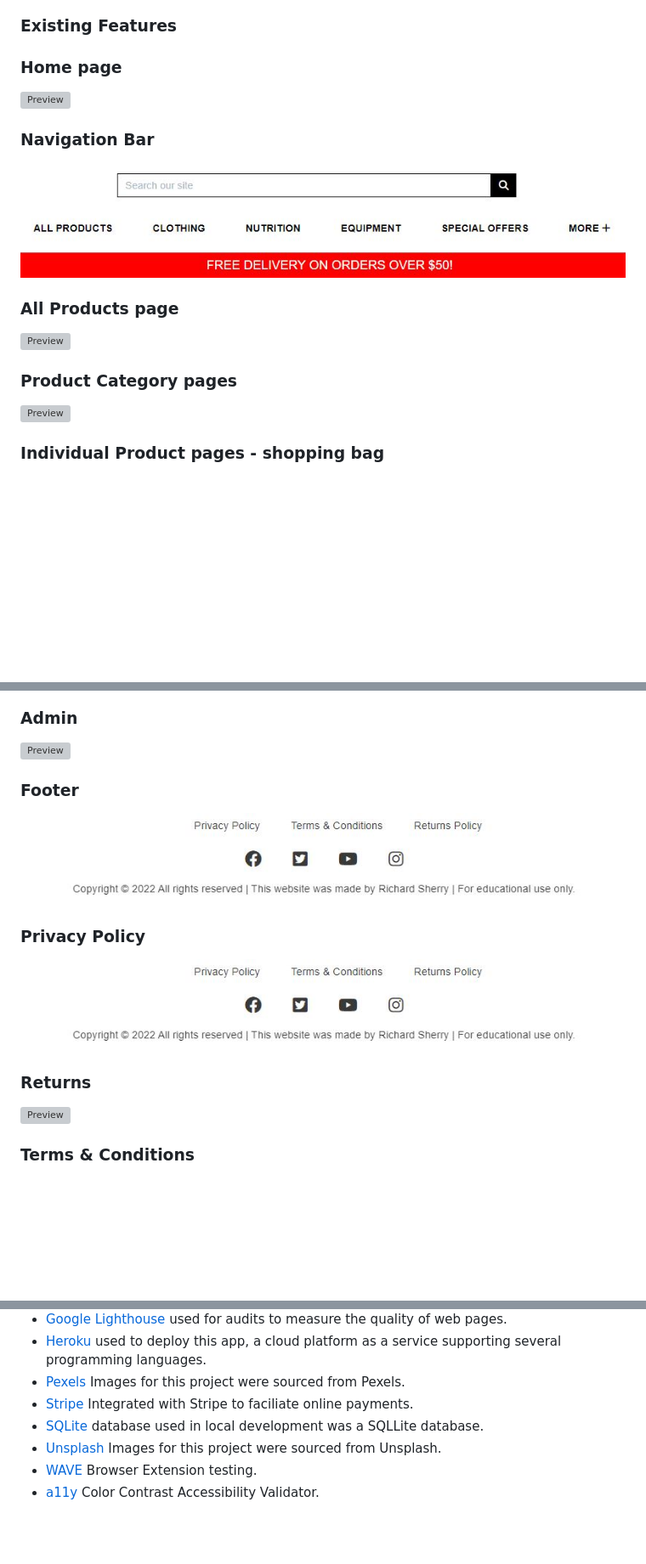
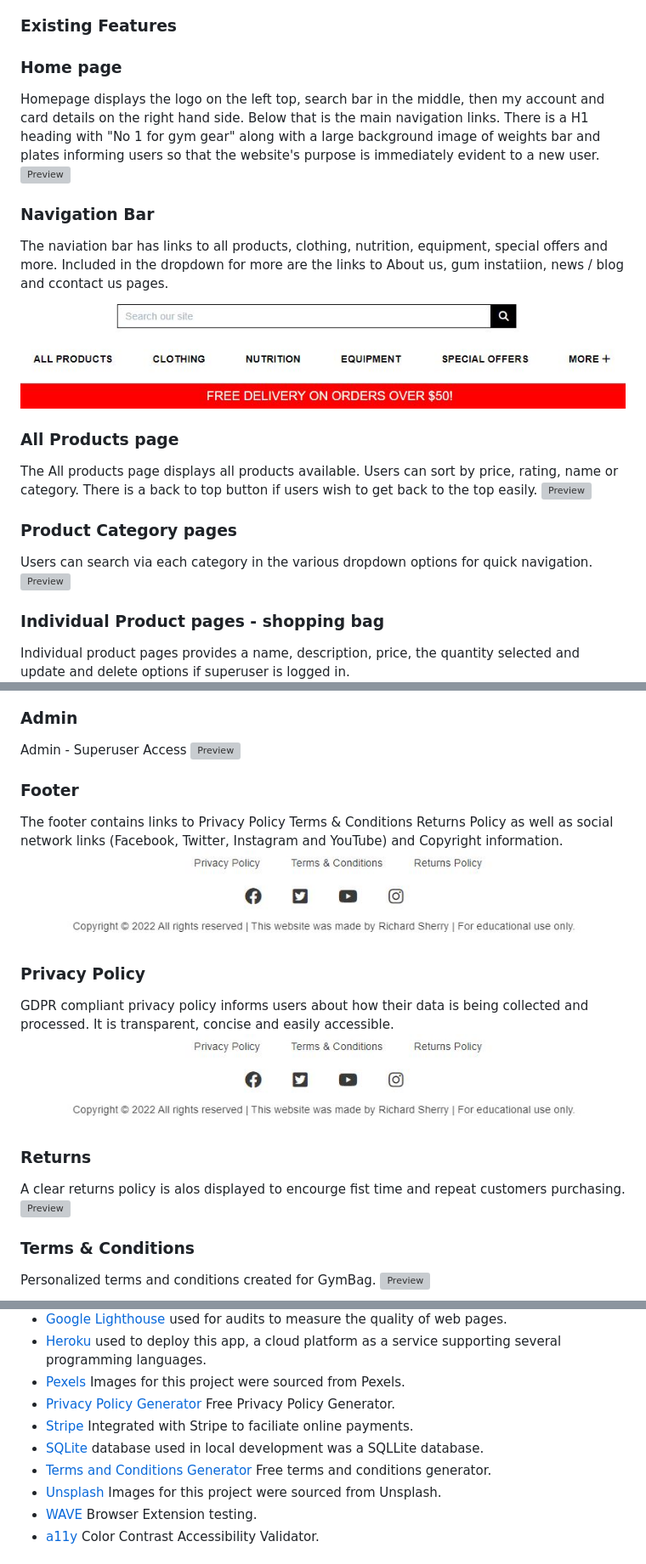
Before and after one commit to sherryrich/gymbag, a Markdown page: README.md, 3 parts joined by grey strips. Shown: that part at 85% size. Rendered like a GitHub page; blank space fills up the shorter version; grey boxes are pictures that could not be loaded.

```diff
--- a/README.md
+++ b/README.md
@@ -94,13 +94,19 @@ Roboto Condensed is the primary font taken from Google Fonts this font was chose
 ## Features
 ### Existing Features
 ### Home page
+Homepage displays the logo on the left top, search bar in the middle, then my account and card details on the right hand side.
+Below that is the main navigation links. There is a H1 heading with "No 1 for gym gear" along with a large background image of weights bar and plates informing users so that the website's purpose is immediately evident to a new user.
 ![Preview](https://github.com/sherryrich/gymbag/blob/main/docs/homepage_features.JPG)
 ### Navigation Bar
+The naviation bar has links to all products, clothing, nutrition, equipment, special offers and more. Included in the dropdown for more are the links to About us, gum instatiion, news / blog and ccontact us pages.
 ![Preview](https://github.com/sherryrich/gymbag/blob/main/docs/navigation_bar.JPG)
 ### All Products page
+The All products page displays all products available. Users can sort by price, rating, name or category. There is a back to top button if users wish to get back to the top easily.
 ![Preview](https://github.com/sherryrich/gymbag/blob/main/docs/all_products.JPG)
 ### Product Category pages
+Users can search via each category in the various dropdown options for quick navigation.
 ![Preview](https://github.com/sherryrich/gymbag/blob/main/docs/all_equipment.JPG)
 ### Individual Product pages - shopping bag
+Individual product pages provides a name, description, price, the quantity selected and update and delete options if superuser is logged in.
 ![Preview](https://github.com/sherryrich/gymbag/blob/main/docs/shopping_bag.JPG)
 ### About Us
@@ -121,12 +137,17 @@ Roboto Condensed is the primary font taken from Google Fonts this font was chose
 ![Preview](https://github.com/sherryrich/gymbag/blob/main/docs/update.JPG)
 ![Preview](https://github.com/sherryrich/gymbag/blob/main/docs/delete.JPG)
 ### Admin
+Admin - Superuser Access
 ![Preview](https://github.com/sherryrich/gymbag/blob/main/docs/admin.JPG)
 ### Footer
+The footer contains links to Privacy Policy Terms & Conditions Returns Policy as well as social network links (Facebook, Twitter, Instagram and YouTube) and Copyright information.
 ![Preview](https://github.com/sherryrich/gymbag/blob/main/docs/footer.JPG)
 ### Privacy Policy
+GDPR compliant privacy policy informs users about how their data is being collected and processed. It is transparent, concise and easily accessible.
 ![Preview](https://github.com/sherryrich/gymbag/blob/main/docs/footer.JPG)
 ### Returns
+A clear returns policy is alos displayed to encourge fist time and repeat customers purchasing.
 ![Preview](https://github.com/sherryrich/gymbag/blob/main/docs/privacy_policy.JPG)
 ### Terms & Conditions
+Personalized terms and conditions created for GymBag.
 ![Preview](https://github.com/sherryrich/gymbag/blob/main/docs/terms_conditions.JPGG)
@@ -164,8 +187,10 @@ Roboto Condensed is the primary font taken from Google Fonts this font was chose
 * [Google Lighthouse](https://developers.google.com/web/tools/lighthouse) used for audits to measure the quality of web pages.
 * [Heroku](https://www.heroku.com/) used to deploy this app, a cloud platform as a service supporting several programming languages.
 * [Pexels](https://www.pexels.com/) Images for this project were sourced from Pexels.
+* [Privacy Policy Generator](https://www.privacypolicygenerator.info/) Free Privacy Policy Generator.
 * [Stripe]() Integrated with Stripe to faciliate online payments.
 * [SQLite](https://www.sqlite.org/index.html) database used in local development was a SQLLite database.
+* [Terms and Conditions Generator](https://www.termsandconditionsgenerator.com/) Free terms and conditions generator.
 * [Unsplash](https://unsplash.com/) Images for this project were sourced from Unsplash.
 * [WAVE](https://wave.webaim.org/extension/) Browser Extension testing.
 * [a11y](https://color.a11y.com/) Color Contrast Accessibility Validator.
```
Also changed, not shown: other parts of README.md (+13 -1 lines), docs/404.JPG (added), docs/email_marketing.JPG (added), docs/order_status.JPG (added).
